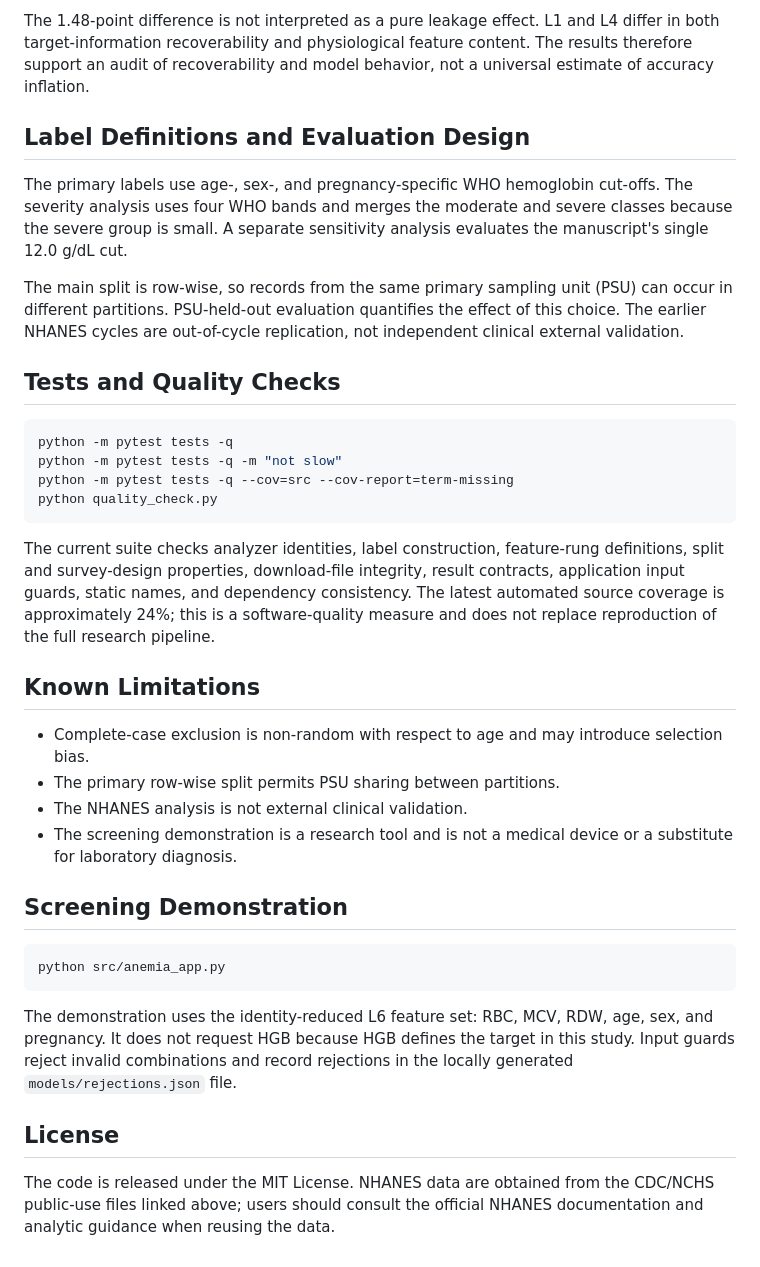
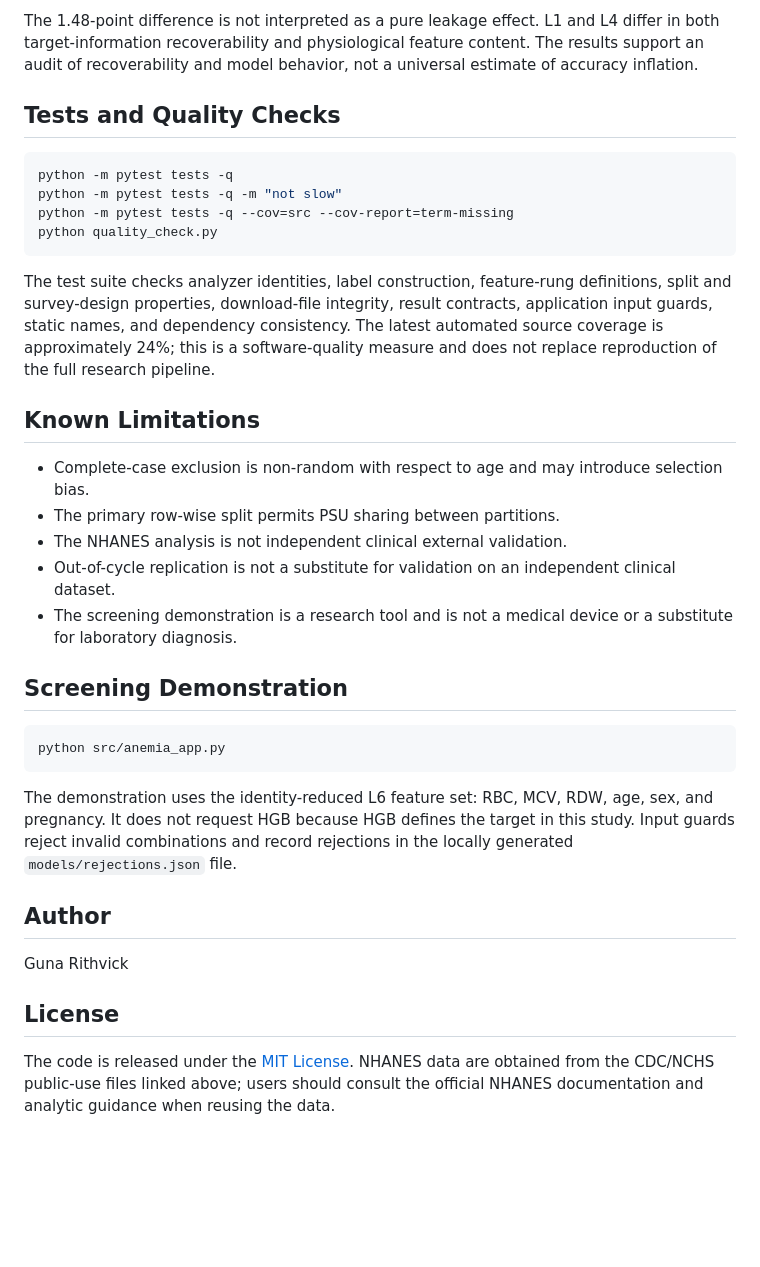
Before and after one commit to gunargrithvick/cbc-anemia-target-information-audit, a Markdown page: README.md, the part around one of its changes. Rendered like a GitHub page; blank space fills up the shorter version.

````diff
--- a/README.md
+++ b/README.md
@@ -136,20 +179,8 @@ The current JSON results report:
 
 The 1.48-point difference is not interpreted as a pure leakage effect. L1 and
 L4 differ in both target-information recoverability and physiological feature
-content. The results therefore support an audit of recoverability and model
-behavior, not a universal estimate of accuracy inflation.
-
-## Label Definitions and Evaluation Design
-
-The primary labels use age-, sex-, and pregnancy-specific WHO hemoglobin
-cut-offs. The severity analysis uses four WHO bands and merges the moderate and
-severe classes because the severe group is small. A separate sensitivity
-analysis evaluates the manuscript's single 12.0 g/dL cut.
-
-The main split is row-wise, so records from the same primary sampling unit (PSU)
-can occur in different partitions. PSU-held-out evaluation quantifies the
-effect of this choice. The earlier NHANES cycles are out-of-cycle replication,
-not independent clinical external validation.
+content. The results support an audit of recoverability and model behavior, not
+a universal estimate of accuracy inflation.
 
 ## Tests and Quality Checks
 
@@ -160,7 +191,7 @@ python -m pytest tests -q --cov=src --cov-report=term-missing
 python quality_check.py
 ```
 
-The current suite checks analyzer identities, label construction, feature-rung
+The test suite checks analyzer identities, label construction, feature-rung
 definitions, split and survey-design properties, download-file integrity,
 result contracts, application input guards, static names, and dependency
 consistency. The latest automated source coverage is approximately 24%; this
@@ -172,7 +203,9 @@ research pipeline.
 - Complete-case exclusion is non-random with respect to age and may introduce
   selection bias.
 - The primary row-wise split permits PSU sharing between partitions.
-- The NHANES analysis is not external clinical validation.
+- The NHANES analysis is not independent clinical external validation.
+- Out-of-cycle replication is not a substitute for validation on an independent
+  clinical dataset.
 - The screening demonstration is a research tool and is not a medical device or
   a substitute for laboratory diagnosis.
 
@@ -187,8 +220,12 @@ sex, and pregnancy. It does not request HGB because HGB defines the target in
 this study. Input guards reject invalid combinations and record rejections in
 the locally generated `models/rejections.json` file.
 
+## Author
+
+Guna Rithvick
+
 ## License
 
-The code is released under the MIT License. NHANES data are obtained from the
-CDC/NCHS public-use files linked above; users should consult the official NHANES
-documentation and analytic guidance when reusing the data.
+The code is released under the [MIT License](LICENSE). NHANES data are obtained
+from the CDC/NCHS public-use files linked above; users should consult the
+official NHANES documentation and analytic guidance when reusing the data.
````
Also changed, not shown: other parts of README.md (+77 -34 lines).
